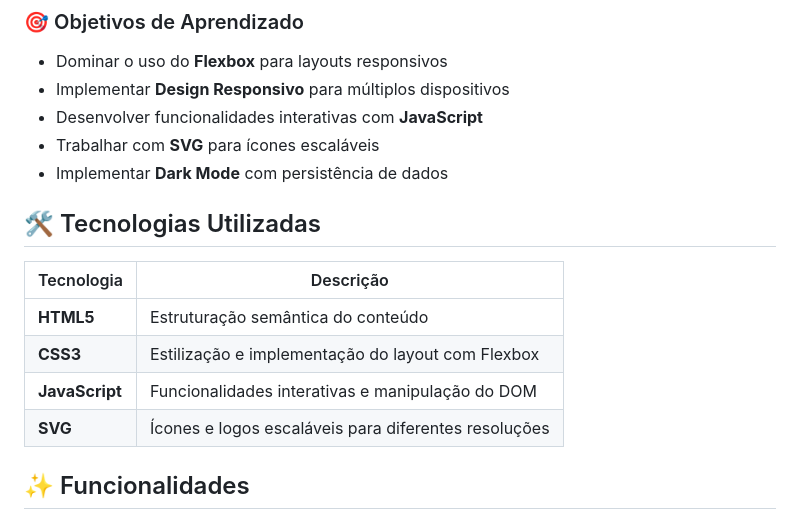
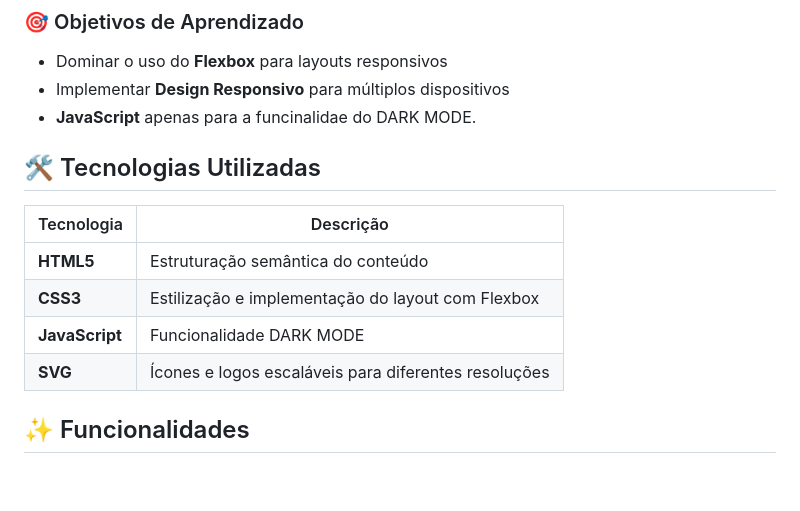
Before and after one commit to IannPereira28/Projeto-Clone-do-YouTube, a Markdown page: README.md, the part around the change. Rendered like a GitHub page; blank space fills up the shorter version.

```diff
--- a/README.md
+++ b/README.md
@@ -10,9 +10,7 @@ Este projeto foi criado com foco no desenvolvimento de layouts responsivos utili
 
 - Dominar o uso do **Flexbox** para layouts responsivos
 - Implementar **Design Responsivo** para múltiplos dispositivos
-- Desenvolver funcionalidades interativas com **JavaScript**
-- Trabalhar com **SVG** para ícones escaláveis
-- Implementar **Dark Mode** com persistência de dados
+- **JavaScript** apenas para a funcinalidae do DARK MODE.
 
 ## 🛠️ Tecnologias Utilizadas
 
@@ -20,7 +18,7 @@ Este projeto foi criado com foco no desenvolvimento de layouts responsivos utili
 |------------|-----------|
 | **HTML5** | Estruturação semântica do conteúdo |
 | **CSS3** | Estilização e implementação do layout com Flexbox |
-| **JavaScript** | Funcionalidades interativas e manipulação do DOM |
+| **JavaScript** | Funcionalidade DARK MODE |
 | **SVG** | Ícones e logos escaláveis para diferentes resoluções |
 
 ## ✨ Funcionalidades
```
